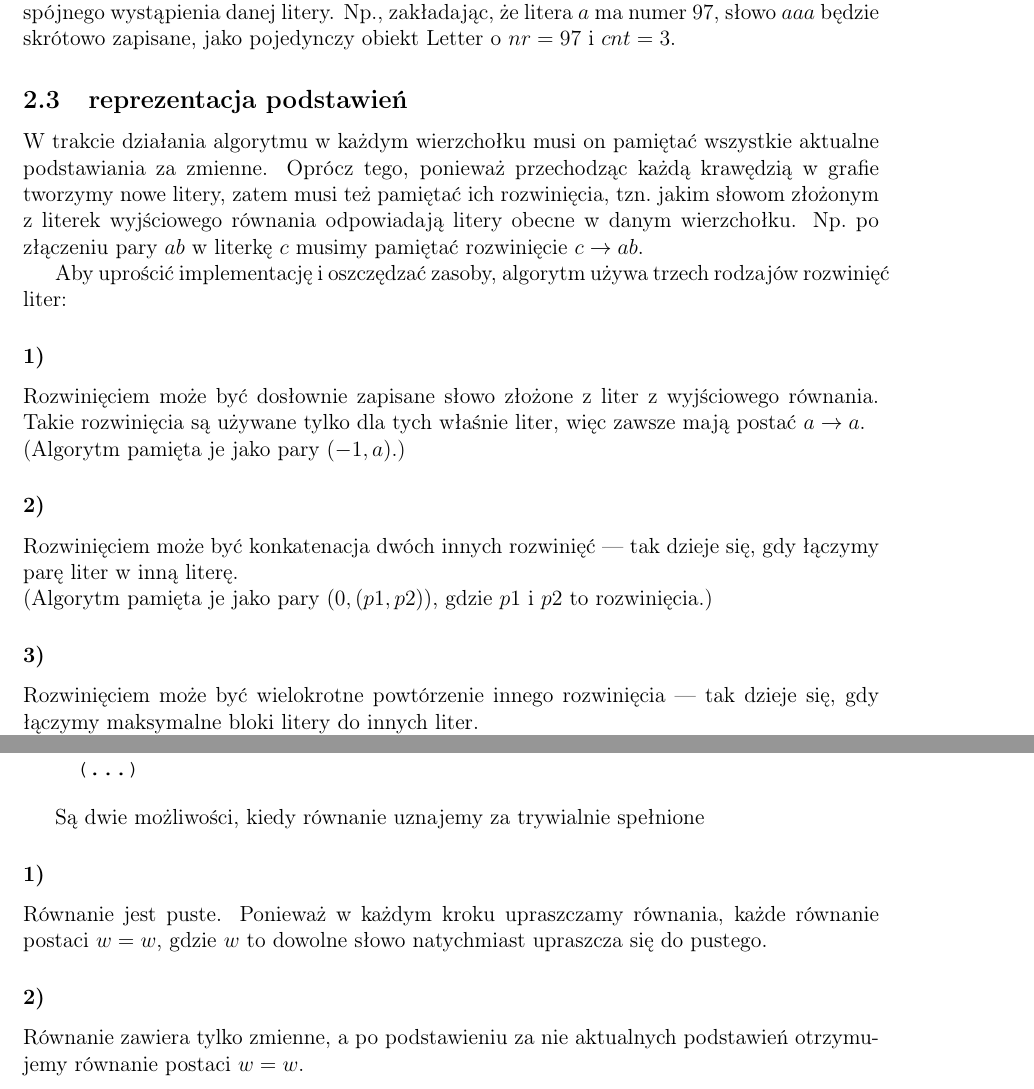
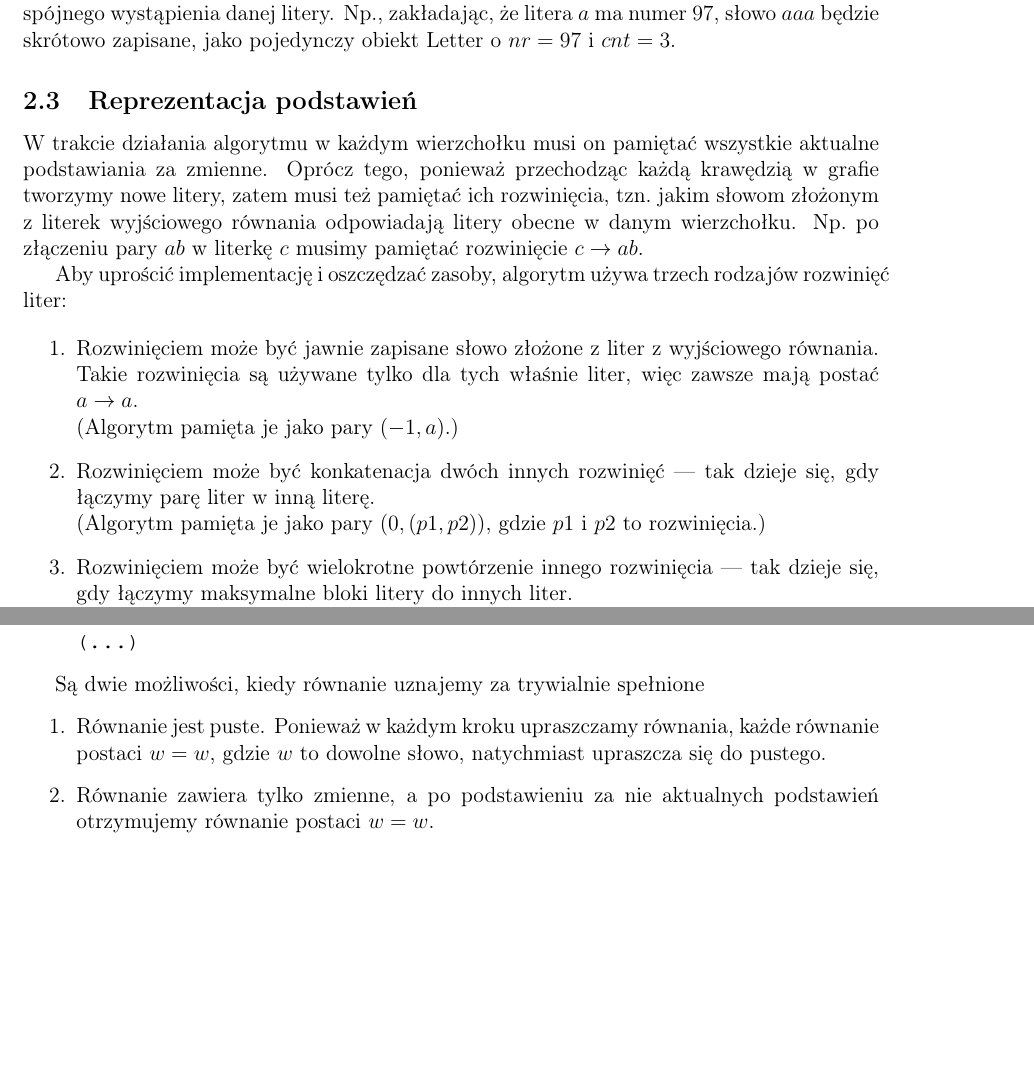
Before and after one commit to kacper776/rownania_slow, a LaTeX thesis (praca.tex): two parts of pages 3 and 6 of 7, joined at a grey line, cut so that both start at the same text, the shorter picture padded with empty space. Compiled offline with pdfLaTeX.

Commit message:
poprawki, komentarze poprzeddzone są %Artur:

```diff
--- a/praca.tex
+++ b/praca.tex
@@ -113,18 +116,21 @@ class Letter(object):
 Zmienne posiadają tylko jeden atrybut --- numer, który je identyfikuje. Litery oprócz identyfikującego numeru posiadają atrybut $cnt$, który służy krótszemu zapisowi wielokrotnego, spójnego wystąpienia danej litery. Np., zakładając, że litera $a$ ma numer $97$, słowo $aaa$ będzie skrótowo zapisane, jako pojedynczy obiekt Letter o $nr = 97$ i $cnt = 3$.
 
 
-\subsection{reprezentacja podstawień}
+\subsection{Reprezentacja podstawień}
 W trakcie działania algorytmu w każdym wierzchołku musi on pamiętać wszystkie aktualne podstawiania za zmienne. Oprócz tego, ponieważ przechodząc każdą krawędzią w grafie tworzymy nowe litery, zatem musi też pamiętać ich rozwinięcia, tzn.\ jakim słowom złożonym z literek wyjściowego równania odpowiadają litery obecne w danym wierzchołku. Np.\ po złączeniu pary $ab$ w literkę $c$ musimy pamiętać rozwinięcie $c \rightarrow ab$.
-
+%Artur: ale to jest informacja na krawędzi: to samo równanie można uzyskać jako różne kompresje
+%i te same litery mogą odpowiadać różnym parom w różnych równaniach.
 
 Aby uprościć implementację i oszczędzać zasoby, algorytm używa trzech rodzajów rozwinięć liter:
 
-\subsubsection*{1)} Rozwinięciem może być dosłownie zapisane słowo złożone z liter z wyjściowego równania. Takie rozwinięcia są używane tylko dla tych właśnie liter, więc zawsze mają postać $a \rightarrow a$.\newline (Algorytm pamięta je jako pary $(-1, a)$.)
+\begin{enumerate}
+	\item Rozwinięciem może być jawnie zapisane słowo złożone z liter z wyjściowego równania. Takie rozwinięcia są używane tylko dla tych właśnie liter, więc zawsze mają postać $a \rightarrow a$.\newline (Algorytm pamięta je jako pary $(-1, a)$.)
 
-\subsubsection*{2)}
-Rozwinięciem może być konkatenacja dwóch innych rozwinięć --- tak dzieje się, gdy łączymy parę liter w inną literę.\newline (Algorytm pamięta je jako pary $(0, (p1, p2))$, gdzie $p1$ i $p2$ to rozwinięcia.)
+	\item Rozwinięciem może być konkatenacja dwóch innych rozwinięć --- tak dzieje się, gdy łączymy parę liter w inną literę.\newline (Algorytm pamięta je jako pary $(0, (p1, p2))$, gdzie $p1$ i $p2$ to rozwinięcia.)
 
-\subsubsection*{3)}
-Rozwinięciem może być wielokrotne powtórzenie innego rozwinięcia --- tak dzieje się, gdy łączymy maksymalne bloki litery do innych liter.\newline (Algorytm pamięta je jako pary $(cnt, p)$, gdzie $cnt > 0$ jest liczbą powtórzeń, a $p$ jest powtórzeniem.)
-\newline\newline\newline
+	\item Rozwinięciem może być wielokrotne powtórzenie innego rozwinięcia --- tak dzieje się, gdy łączymy maksymalne bloki litery do innych liter.\newline (Algorytm pamięta je jako pary $(cnt, p)$, gdzie $cnt > 0$ jest liczbą powtórzeń, a $p$ jest powtórzeniem.)
+
+\end{enumerate}
+
+
 Podstawianie za zmienną zawsze będzie ciągiem rozwinięć liter. Podstawiania są reprezentowane jako para list --- jedna oznacza początek podstawienia, druga koniec. Na przykład, gdy stwierdzamy, że zmienna $X$ zaczyna się literą $a$, do listy początkowej podstawienia za $X$ dodajemy rozwinięcie litery $a$.
@@ -226,11 +232,12 @@ class Node(object):
 \end{verbatim}
 
 Są dwie możliwości, kiedy równanie uznajemy za trywialnie spełnione
-\subsubsection*{1)}
-Równanie jest puste. Ponieważ w każdym kroku upraszczamy równania, każde równanie postaci $w=w$, gdzie $w$ to dowolne słowo natychmiast upraszcza się do pustego.
 
-\subsubsection*{2)}
-Równanie zawiera tylko zmienne, a po podstawieniu za nie aktualnych podstawień otrzymujemy równanie postaci $w=w$. \newline\newline
+\begin{enumerate}
+	\item Równanie jest puste. Ponieważ w każdym kroku upraszczamy równania, każde równanie postaci $w=w$, gdzie $w$ to dowolne słowo, natychmiast upraszcza się do pustego.
+
+\item Równanie zawiera tylko zmienne, a po podstawieniu za nie aktualnych podstawień otrzymujemy równanie postaci $w=w$.
+\end{enumerate}
 
 Dodatkową optymalizacją w przeszukiwaniu grafu jest implementacja metody Node.\_\_hash\_\_(), dzięki której za takie same uznawane są wierzchołki zawierające równania takie same co do zamiany numerów zmiennych --- takie równania nazwiemy izomorficznymi.
 
```
Also changed, not shown: praca.tex (29 more changed lines).
